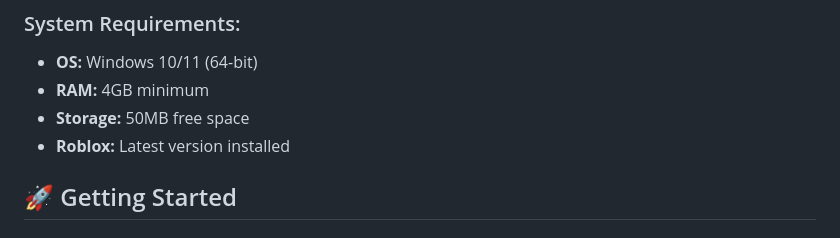
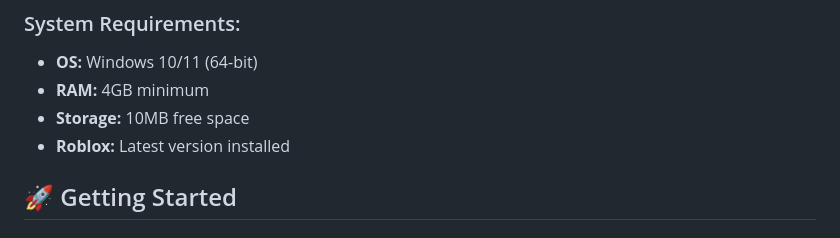
Before and after one commit to HawkHackerF/Impaction, a Markdown page: README.md, the part around the change. GitHub-like rendering.

```diff
--- a/README.md
+++ b/README.md
@@ -49,7 +49,7 @@ Impaction is a comprehensive Roblox launcher with dark mode interface that provi
 ### System Requirements:
 - **OS:** Windows 10/11 (64-bit)
 - **RAM:** 4GB minimum
-- **Storage:** 50MB free space
+- **Storage:** 10MB free space
 - **Roblox:** Latest version installed
 
 ## 🚀 Getting Started
```
